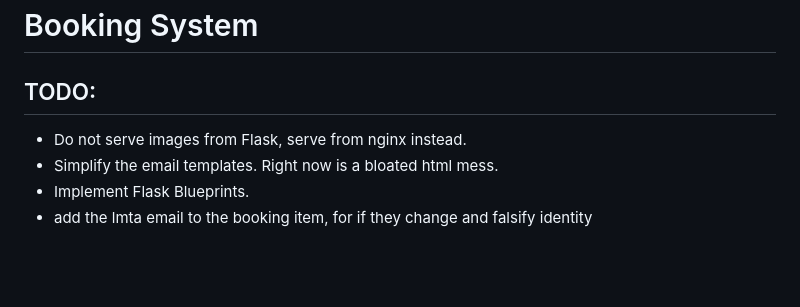
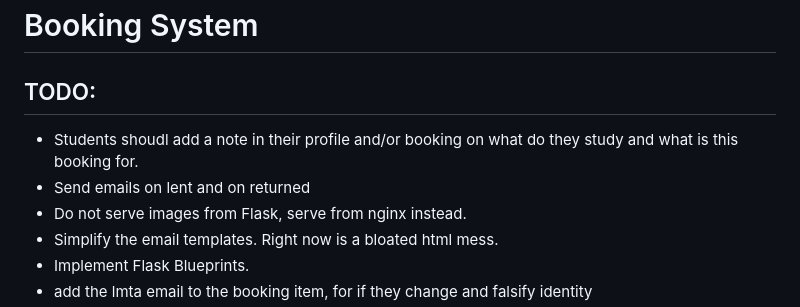
Before and after one commit to iorobertob/booking, a Markdown page: README.md, the part around the change. GitHub-like rendering; blank space fills up the shorter version.

Commit message:
added readme items

```diff
--- a/README.md
+++ b/README.md
@@ -1,6 +1,8 @@
 # Booking System
 
 ## TODO:
+* Students shoudl add a note in their profile and/or booking on what do they study and what is this booking for.
+* Send emails on lent and on returned
 * Do not serve images from Flask, serve from nginx instead.
 * Simplify the email templates. Right now is a bloated html mess.
 * Implement Flask Blueprints.
```
